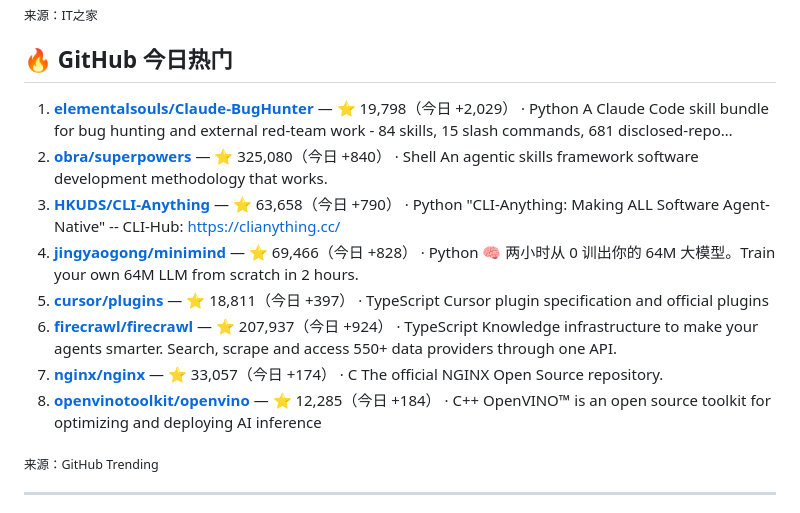
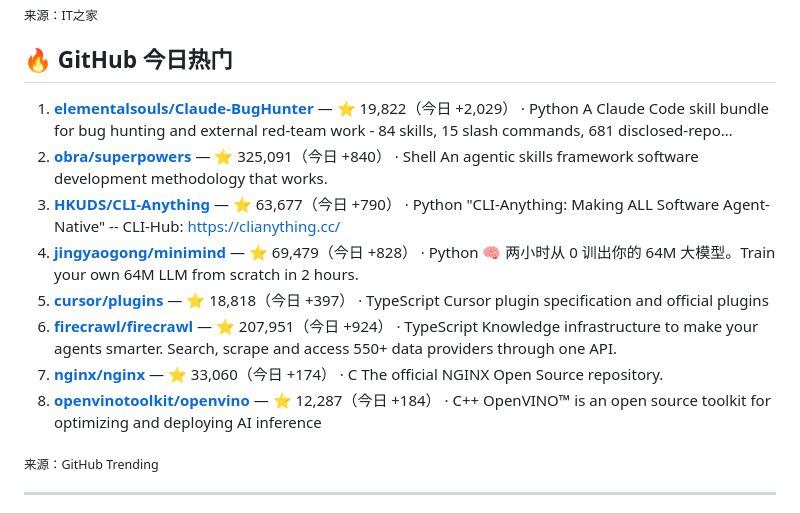
Before and after one commit to yztutu/morning-news, a Markdown page: README.md, the part around the change. Rendered like a GitHub page.

```diff
--- a/README.md
+++ b/README.md
@@ -43,21 +43,21 @@
 
 ## 🔥 GitHub 今日热门
 
-1. **[elementalsouls/Claude-BugHunter](https://github.com/elementalsouls/Claude-BugHunter)** — ⭐ 19,798（今日 +2,029） · Python
+1. **[elementalsouls/Claude-BugHunter](https://github.com/elementalsouls/Claude-BugHunter)** — ⭐ 19,822（今日 +2,029） · Python
    A Claude Code skill bundle for bug hunting and external red-team work - 84 skills, 15 slash commands, 681 disclosed-repo…
-2. **[obra/superpowers](https://github.com/obra/superpowers)** — ⭐ 325,080（今日 +840） · Shell
+2. **[obra/superpowers](https://github.com/obra/superpowers)** — ⭐ 325,091（今日 +840） · Shell
    An agentic skills framework software development methodology that works.
-3. **[HKUDS/CLI-Anything](https://github.com/HKUDS/CLI-Anything)** — ⭐ 63,658（今日 +790） · Python
+3. **[HKUDS/CLI-Anything](https://github.com/HKUDS/CLI-Anything)** — ⭐ 63,677（今日 +790） · Python
    "CLI-Anything: Making ALL Software Agent-Native" -- CLI-Hub: https://clianything.cc/
-4. **[jingyaogong/minimind](https://github.com/jingyaogong/minimind)** — ⭐ 69,466（今日 +828） · Python
+4. **[jingyaogong/minimind](https://github.com/jingyaogong/minimind)** — ⭐ 69,479（今日 +828） · Python
    🧠 两小时从 0 训出你的 64M 大模型。Train your own 64M LLM from scratch in 2 hours.
-5. **[cursor/plugins](https://github.com/cursor/plugins)** — ⭐ 18,811（今日 +397） · TypeScript
+5. **[cursor/plugins](https://github.com/cursor/plugins)** — ⭐ 18,818（今日 +397） · TypeScript
    Cursor plugin specification and official plugins
-6. **[firecrawl/firecrawl](https://github.com/firecrawl/firecrawl)** — ⭐ 207,937（今日 +924） · TypeScript
+6. **[firecrawl/firecrawl](https://github.com/firecrawl/firecrawl)** — ⭐ 207,951（今日 +924） · TypeScript
    Knowledge infrastructure to make your agents smarter. Search, scrape and access 550+ data providers through one API.
-7. **[nginx/nginx](https://github.com/nginx/nginx)** — ⭐ 33,057（今日 +174） · C
+7. **[nginx/nginx](https://github.com/nginx/nginx)** — ⭐ 33,060（今日 +174） · C
    The official NGINX Open Source repository.
-8. **[openvinotoolkit/openvino](https://github.com/openvinotoolkit/openvino)** — ⭐ 12,285（今日 +184） · C++
+8. **[openvinotoolkit/openvino](https://github.com/openvinotoolkit/openvino)** — ⭐ 12,287（今日 +184） · C++
    OpenVINO™ is an open source toolkit for optimizing and deploying AI inference
 
 <sub>来源：GitHub Trending</sub>
```
Also changed, not shown: editions/2026-11-24.md (+8 -8 lines), poster.png.
